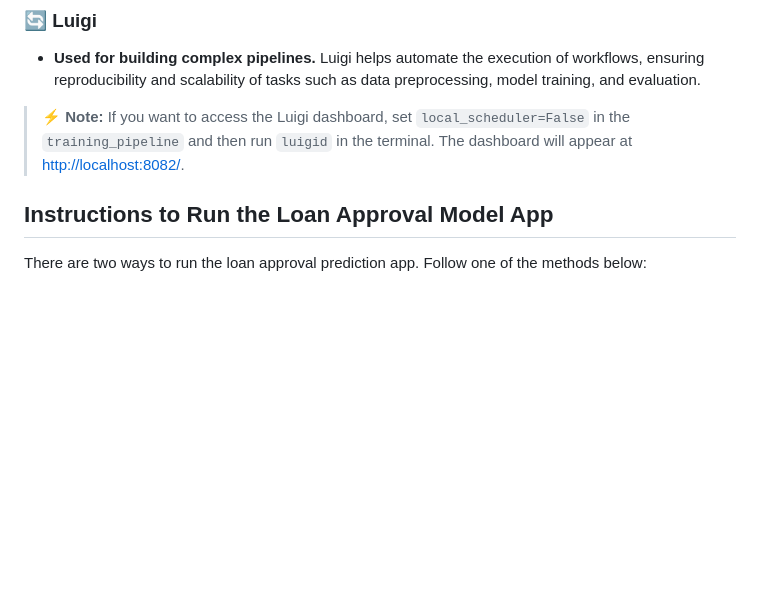
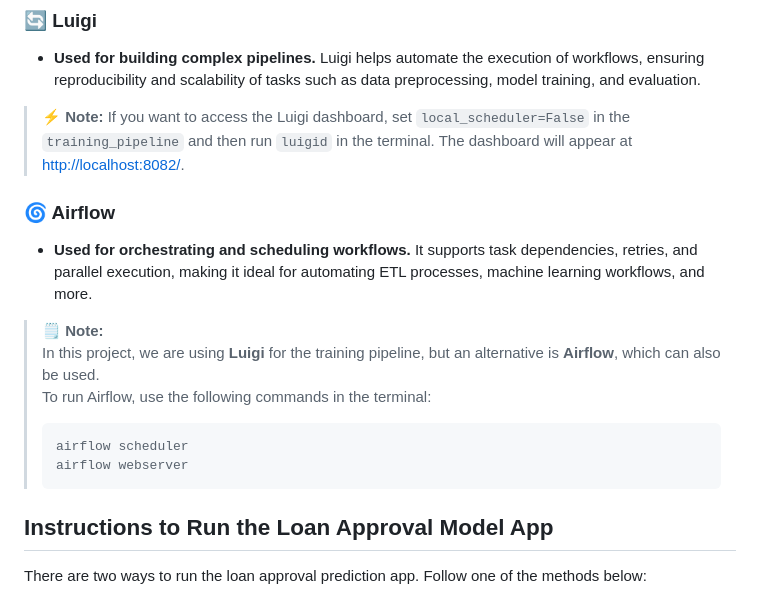
Before and after one commit to abhishekanand-02/Loan_Approval_Predictor, a Markdown page: README.md, the part around the change. GitHub-like rendering; blank space fills up the shorter version.

````diff
--- a/README.md
+++ b/README.md
@@ -115,6 +115,17 @@ The dataset contains information like:
 
 > ⚡ **Note:** If you want to access the Luigi dashboard, set `local_scheduler=False` in the `training_pipeline` and then run `luigid` in the terminal. The dashboard will appear at [http://localhost:8082/](http://localhost:8082/).
 
+### 🌀 Airflow
+- **Used for orchestrating and scheduling workflows.** It supports task dependencies, retries, and parallel execution, making it ideal for automating ETL processes, machine learning workflows, and more.
+
+> 🗒️ **Note:**
+> In this project, we are using **Luigi** for the training pipeline, but an alternative is **Airflow**, which can also be used.
+> To run Airflow, use the following commands in the terminal:
+>
+> ```bash
+> airflow scheduler
+> airflow webserver
+> ```
 <!-- --- -->
 
 
````
